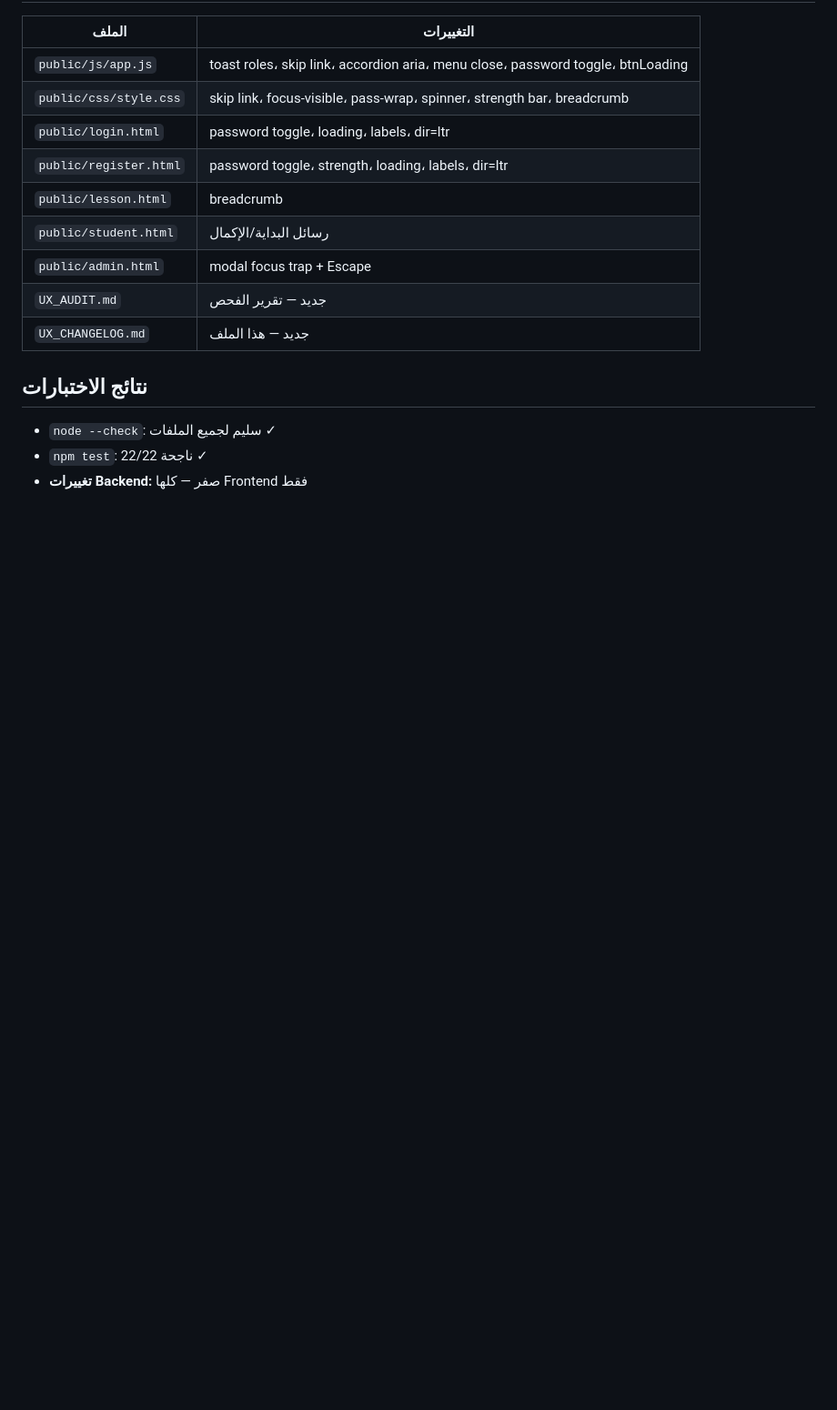
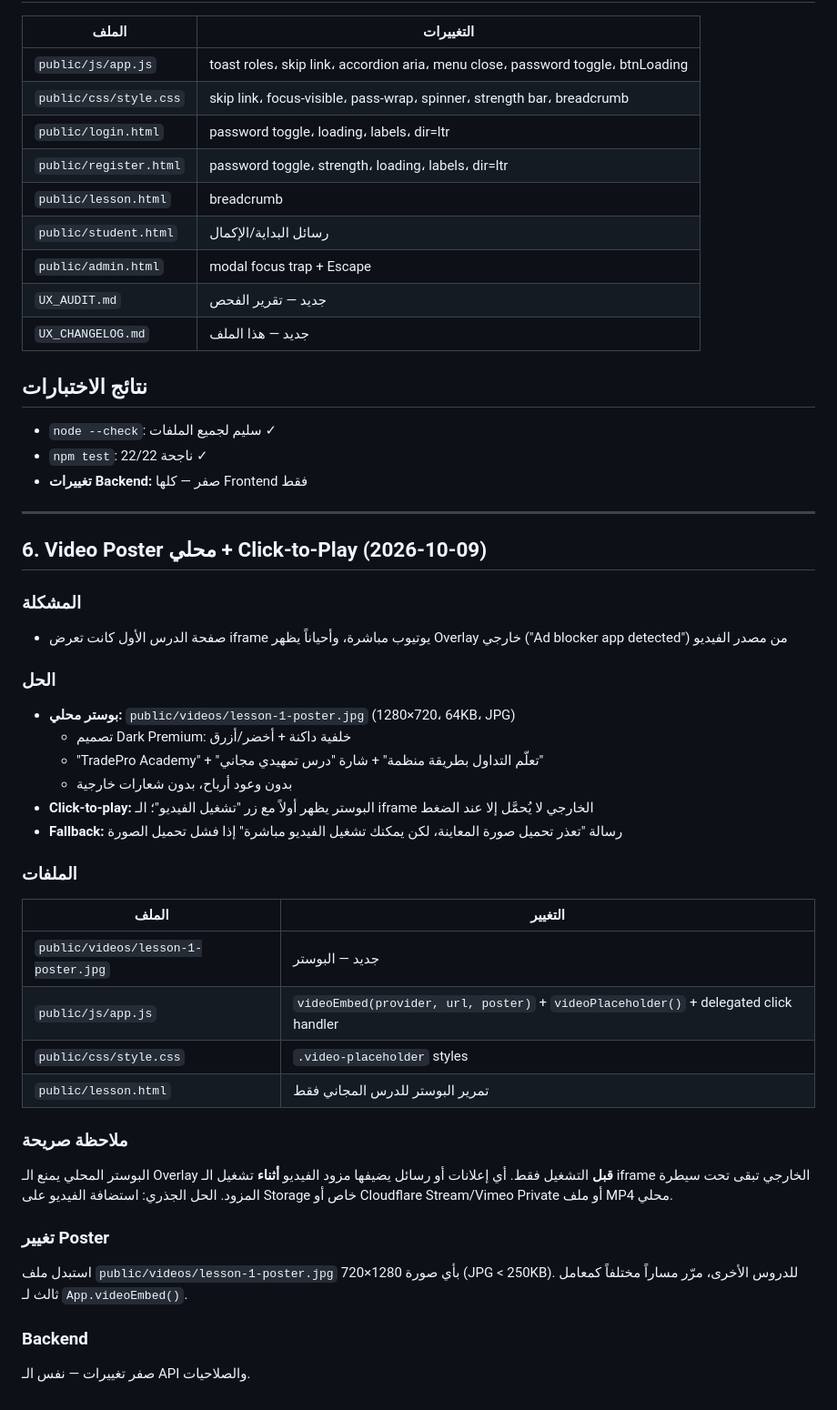
Before and after one commit to Bofrahi12/tradepro-academy, a Markdown page: UX_CHANGELOG.md, the part around the change. Shown at 91% size. Drawn GitHub-style; blank space fills up the shorter version.

```diff
--- a/UX_CHANGELOG.md
+++ b/UX_CHANGELOG.md
@@ -112,3 +112,35 @@
 - `node --check`: سليم لجميع الملفات ✓
 - `npm test`: 22/22 ناجحة ✓
 - **تغييرات Backend:** صفر — كلها Frontend فقط
+
+---
+
+## 6. Video Poster محلي + Click-to-Play (2026-10-09)
+
+### المشكلة
+- صفحة الدرس الأول كانت تعرض iframe يوتيوب مباشرة، وأحياناً يظهر Overlay خارجي ("Ad blocker app detected") من مصدر الفيديو
+
+### الحل
+- **بوستر محلي:** `public/videos/lesson-1-poster.jpg` (1280×720، 64KB، JPG)
+  - تصميم Dark Premium: خلفية داكنة + أخضر/أزرق
+  - "TradePro Academy" + "تعلّم التداول بطريقة منظمة" + شارة "درس تمهيدي مجاني"
+  - بدون وعود أرباح، بدون شعارات خارجية
+- **Click-to-play:** البوستر يظهر أولاً مع زر "تشغيل الفيديو"؛ الـ iframe الخارجي لا يُحمَّل إلا عند الضغط
+- **Fallback:** رسالة "تعذر تحميل صورة المعاينة، لكن يمكنك تشغيل الفيديو مباشرة" إذا فشل تحميل الصورة
+
+### الملفات
+| الملف | التغيير |
+|-------|---------|
+| `public/videos/lesson-1-poster.jpg` | جديد — البوستر |
+| `public/js/app.js` | `videoEmbed(provider, url, poster)` + `videoPlaceholder()` + delegated click handler |
+| `public/css/style.css` | `.video-placeholder` styles |
+| `public/lesson.html` | تمرير البوستر للدرس المجاني فقط |
+
+### ملاحظة صريحة
+البوستر المحلي يمنع الـ Overlay **قبل** التشغيل فقط. أي إعلانات أو رسائل يضيفها مزود الفيديو **أثناء** تشغيل الـ iframe الخارجي تبقى تحت سيطرة المزود. الحل الجذري: استضافة الفيديو على Storage خاص أو Cloudflare Stream/Vimeo Private أو ملف MP4 محلي.
+
+### تغيير Poster
+استبدل ملف `public/videos/lesson-1-poster.jpg` بأي صورة 1280×720 (JPG < 250KB). للدروس الأخرى، مرّر مساراً مختلفاً كمعامل ثالث لـ `App.videoEmbed()`.
+
+### Backend
+صفر تغييرات — نفس الـ API والصلاحيات.
```
Also changed, not shown: README.md (+2 -0 lines).
